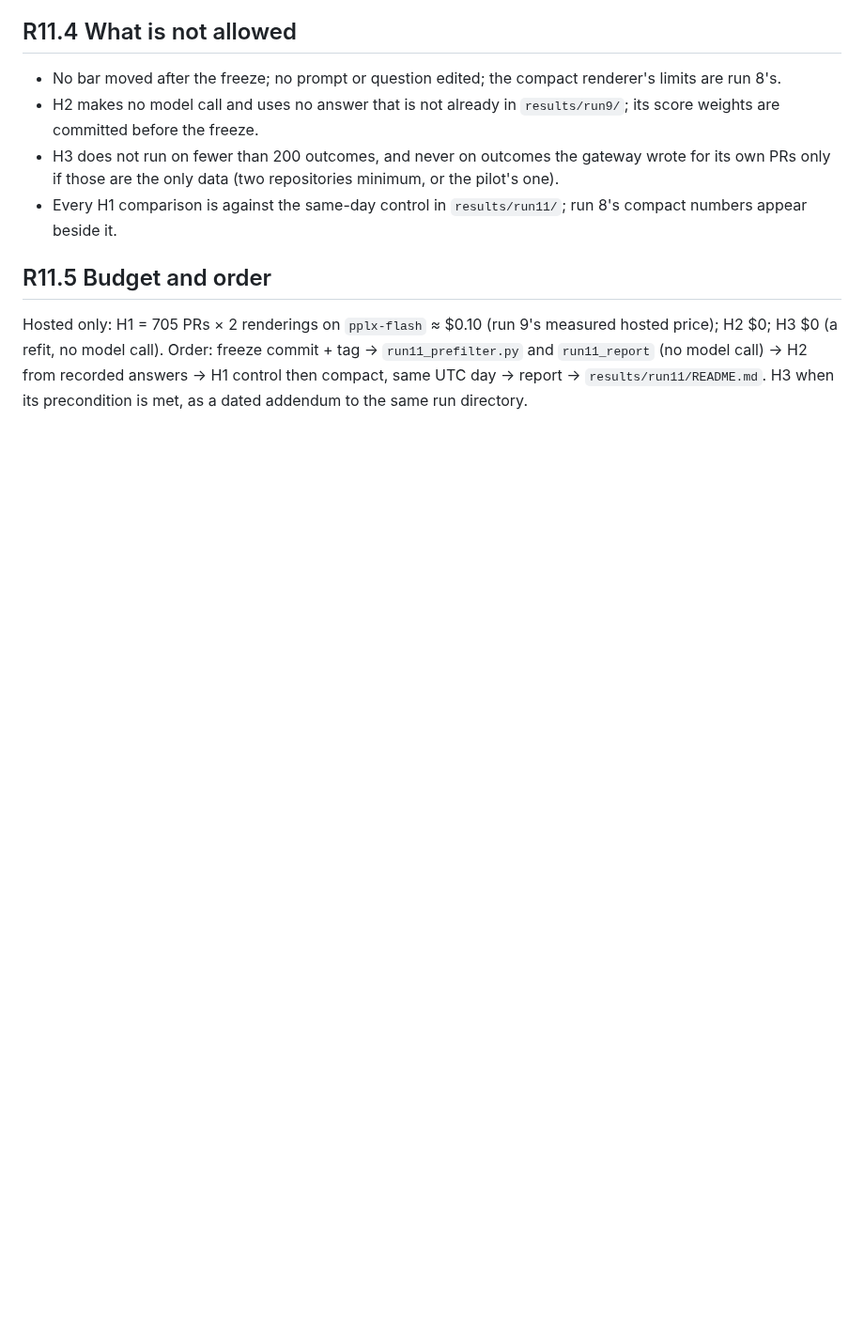
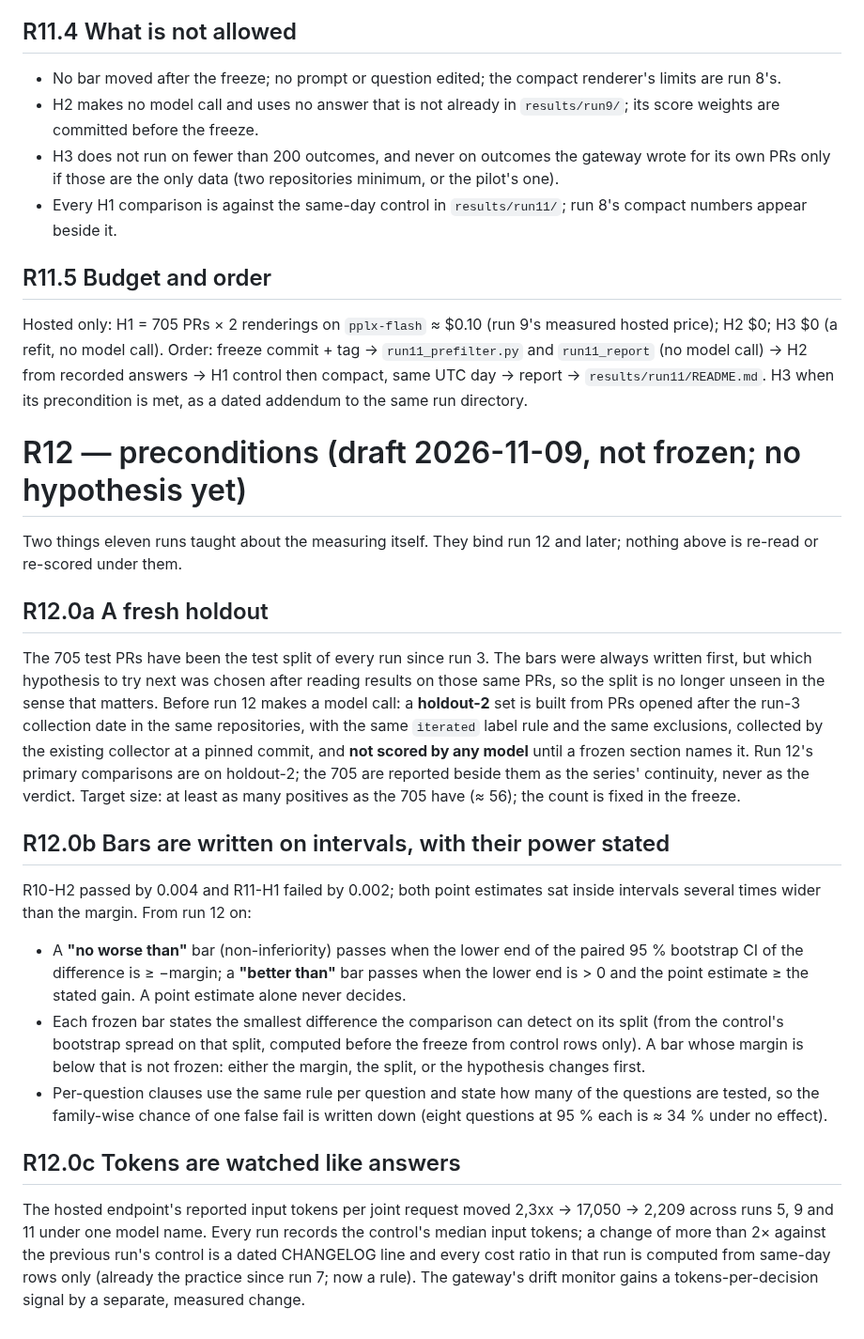
Before and after one commit to haalp/mergeone, a Markdown page: PROTOCOL.md, the part around the change. Shown at 94% size. GitHub-like rendering; blank space fills up the shorter version.

Commit message:
PROTOCOL: R12 preconditions (draft) — fresh holdout, interval-based bars with stated power, tokens watched

```diff
--- a/PROTOCOL.md
+++ b/PROTOCOL.md
@@ -982,3 +982,40 @@ Hosted only: H1 = 705 PRs × 2 renderings on `pplx-flash` ≈ $0.10 (run 9's mea
 (a refit, no model call). Order: freeze commit + tag → `run11_prefilter.py` and `run11_report` (no model call) → H2
 from recorded answers → H1 control then compact, same UTC day → report → `results/run11/README.md`. H3 when its
 precondition is met, as a dated addendum to the same run directory.
+
+# R12 — preconditions (draft 2026-11-09, not frozen; no hypothesis yet)
+
+Two things eleven runs taught about the measuring itself. They bind run 12 and later; nothing above is re-read or
+re-scored under them.
+
+## R12.0a A fresh holdout
+
+The 705 test PRs have been the test split of every run since run 3. The bars were always written first, but which
+hypothesis to try next was chosen after reading results on those same PRs, so the split is no longer unseen in the
+sense that matters. Before run 12 makes a model call: a **holdout-2** set is built from PRs opened after the run-3
+collection date in the same repositories, with the same `iterated` label rule and the same exclusions, collected by
+the existing collector at a pinned commit, and **not scored by any model** until a frozen section names it. Run 12's
+primary comparisons are on holdout-2; the 705 are reported beside them as the series' continuity, never as the
+verdict. Target size: at least as many positives as the 705 have (≈ 56); the count is fixed in the freeze.
+
+## R12.0b Bars are written on intervals, with their power stated
+
+R10-H2 passed by 0.004 and R11-H1 failed by 0.002; both point estimates sat inside intervals several times wider
+than the margin. From run 12 on:
+
+- A **"no worse than"** bar (non-inferiority) passes when the lower end of the paired 95 % bootstrap CI of the
+  difference is ≥ −margin; a **"better than"** bar passes when the lower end is > 0 and the point estimate ≥ the
+  stated gain. A point estimate alone never decides.
+- Each frozen bar states the smallest difference the comparison can detect on its split (from the control's
+  bootstrap spread on that split, computed before the freeze from control rows only). A bar whose margin is below
+  that is not frozen: either the margin, the split, or the hypothesis changes first.
+- Per-question clauses use the same rule per question and state how many of the questions are tested, so the
+  family-wise chance of one false fail is written down (eight questions at 95 % each is ≈ 34 % under no effect).
+
+## R12.0c Tokens are watched like answers
+
+The hosted endpoint's reported input tokens per joint request moved 2,3xx → 17,050 → 2,209 across runs 5, 9 and 11
+under one model name. Every run records the control's median input tokens; a change of more than 2× against the
+previous run's control is a dated CHANGELOG line and every cost ratio in that run is computed from same-day rows
+only (already the practice since run 7; now a rule). The gateway's drift monitor gains a tokens-per-decision signal
+by a separate, measured change.
```
